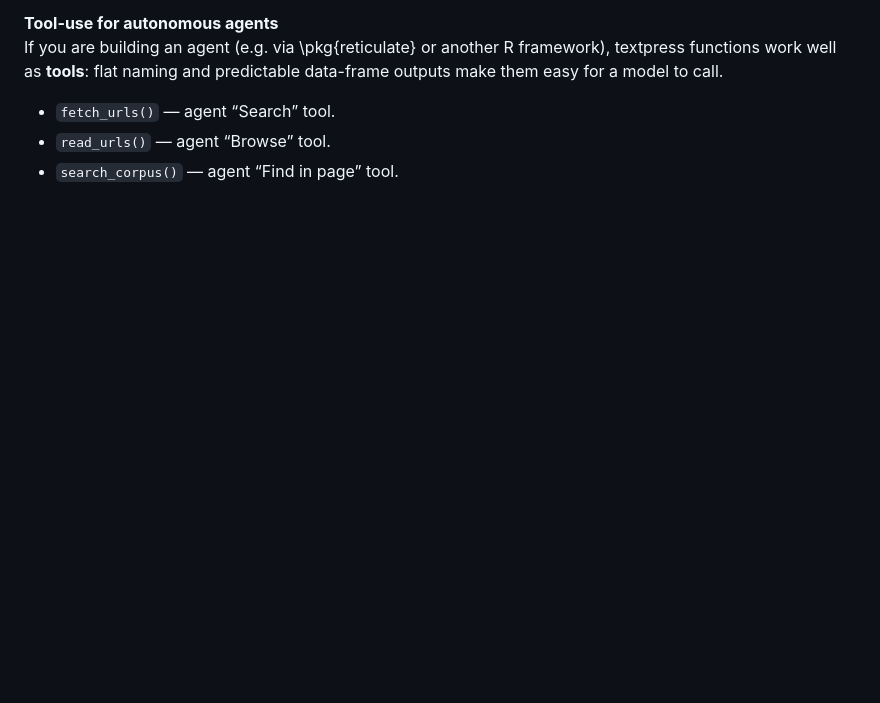
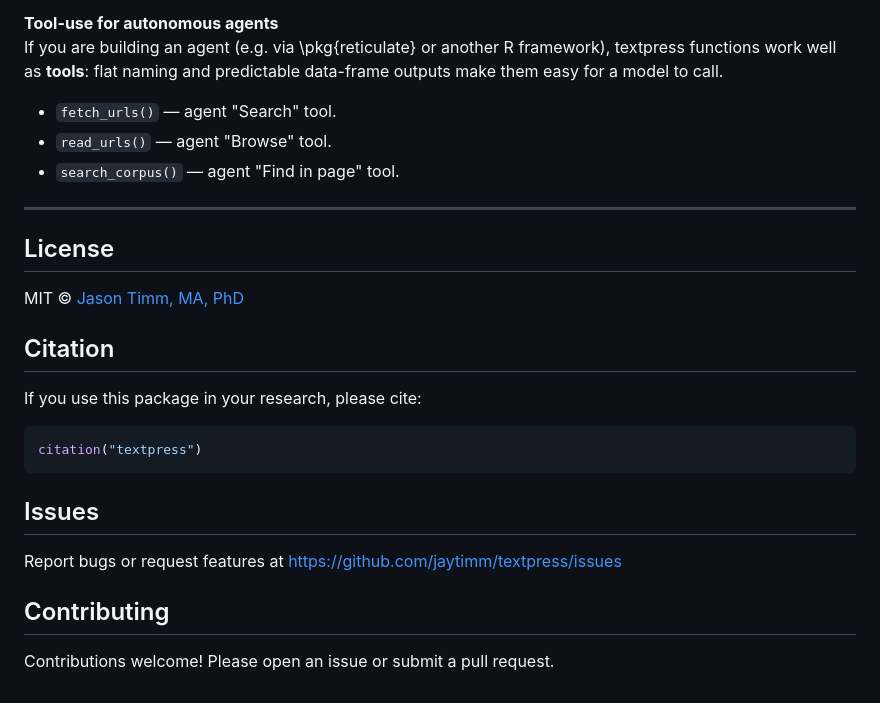
Before and after one commit to jaytimm/textpress, a Markdown page: README.md, the part around the change. Rendered like a GitHub page; blank space fills up the shorter version.

````diff
--- a/README.md
+++ b/README.md
@@ -72,6 +72,28 @@ You can build a local-first RAG pipeline without a heavy vector DB:
 **Tool-use for autonomous agents**
 If you are building an agent (e.g. via \pkg{reticulate} or another R framework), textpress functions work well as **tools**: flat naming and predictable data-frame outputs make them easy for a model to call.
 
-- `fetch_urls()` — agent “Search” tool.
-- `read_urls()` — agent “Browse” tool.
-- `search_corpus()` — agent “Find in page” tool.
+- `fetch_urls()` — agent "Search" tool.
+- `read_urls()` — agent "Browse" tool.
+- `search_corpus()` — agent "Find in page" tool.
+
+---
+
+## License
+
+MIT © [Jason Timm, MA, PhD](https://github.com/jaytimm)
+
+## Citation
+
+If you use this package in your research, please cite:
+
+```r
+citation("textpress")
+```
+
+## Issues
+
+Report bugs or request features at [https://github.com/jaytimm/textpress/issues](https://github.com/jaytimm/textpress/issues)
+
+## Contributing
+
+Contributions welcome! Please open an issue or submit a pull request.
````
